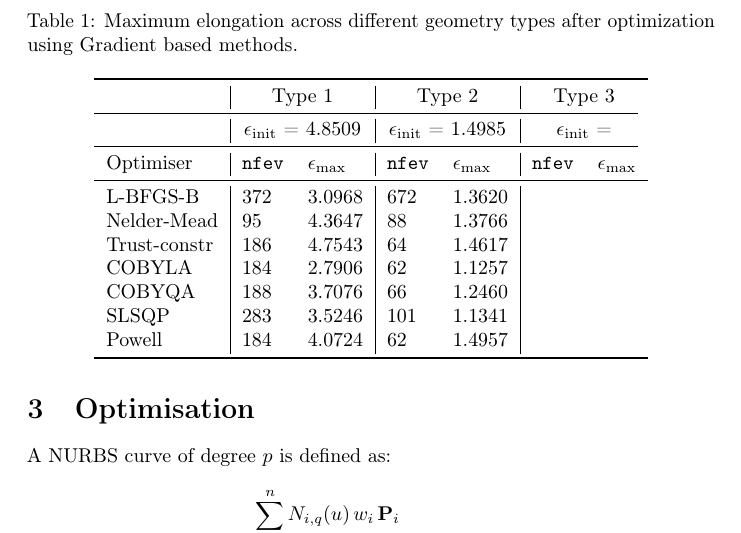
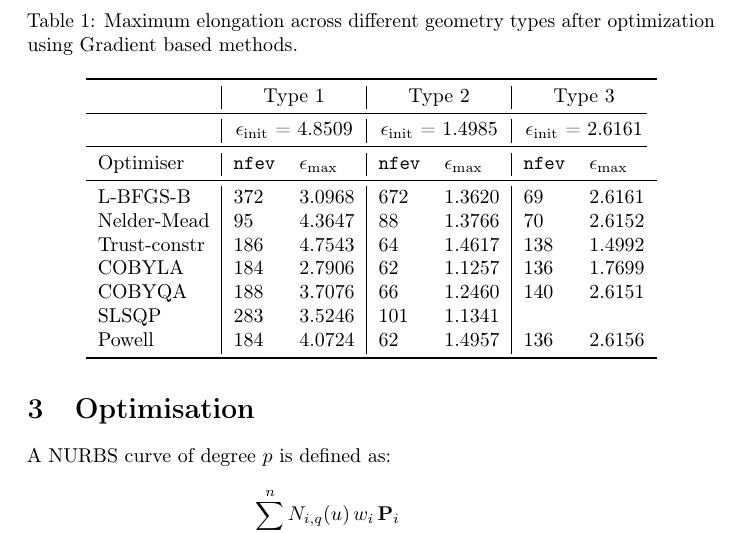
Before and after one commit to DjentleViBe/DONUT, a LaTeX paper (_paper/DONUT.tex): part of page 5 of 7, cut so that both start at the same text. Compiled offline with pdfLaTeX; a LaTeX package or settings file that is missing is left out.

Commit message:
documentation

```diff
--- a/_paper/DONUT.tex
+++ b/_paper/DONUT.tex
@@ -322,17 +322,16 @@ are provided.
     \toprule
     & \multicolumn{2}{c|}{Type 1}& \multicolumn{2}{c|}{Type 2}&\multicolumn{2}{c}{Type 3}             \\
     \cmidrule(r){1-7}
-    & \multicolumn{2}{c|}{$\epsilon_\text{init}$ = 4.8509}& \multicolumn{2}{c|}{$\epsilon_\text{init}$ = 1.4985}&\multicolumn{2}{c}{$\epsilon_\text{init}$ = }             \\
+    & \multicolumn{2}{c|}{$\epsilon_\text{init}$ = 4.8509}& \multicolumn{2}{c|}{$\epsilon_\text{init}$ = 1.4985}&\multicolumn{2}{c}{$\epsilon_\text{init}$ = 2.6161}             \\
     \cmidrule(r){1-7}
     Optimiser     & \texttt{nfev}     & $\epsilon_\text{max}$ & \texttt{nfev}     & $\epsilon_\text{max}$ & \texttt{nfev}     & $\epsilon_\text{max}$ \\
     \midrule
-    L-BFGS-B & 372  & $3.0968$  & 672 & 1.3620 \\
-    Nelder-Mead     & 95 & $4.3647$   & 88 & 1.3766 \\
-    Trust-constr     &   186     & $4.7543$  & 64 & 1.4617\\
-    COBYLA     & 184       & $2.7906$  & 62 & 1.1257\\
-    COBYQA     & 188       & $3.7076$  & 66 & 1.2460\\
-    SLSQP     & 283       & $3.5246$  & 101 & 1.1341\\
-    Powell     &    184    & $4.0724$  & 62 & 1.4957 \\
+    L-BFGS-B & 372  & $3.0968$  & 672 & 1.3620 & 69 & 2.6161\\    Nelder-Mead     & 95 & $4.3647$   & 88 & 1.3766 & 70 & 2.6152\\
+    Trust-constr     &   186     & $4.7543$  & 64 & 1.4617 & 138 & 1.4992\\
+    COBYLA     & 184       & $2.7906$  & 62 & 1.1257 & 136 & 1.7699\\
+    COBYQA     & 188       & $3.7076$  & 66 & 1.2460 & 140 & 2.6151\\
+    SLSQP     & 283       & $3.5246$  & 101 & 1.1341 & \\
+    Powell     &    184    & $4.0724$  & 62 & 1.4957 & 136 & 2.6156\\
     \bottomrule
   \end{tabular}
 \end{table}
```
Also changed, not shown: _paper/DONUT.pdf, _paper/typethree_geometry.pdf.
